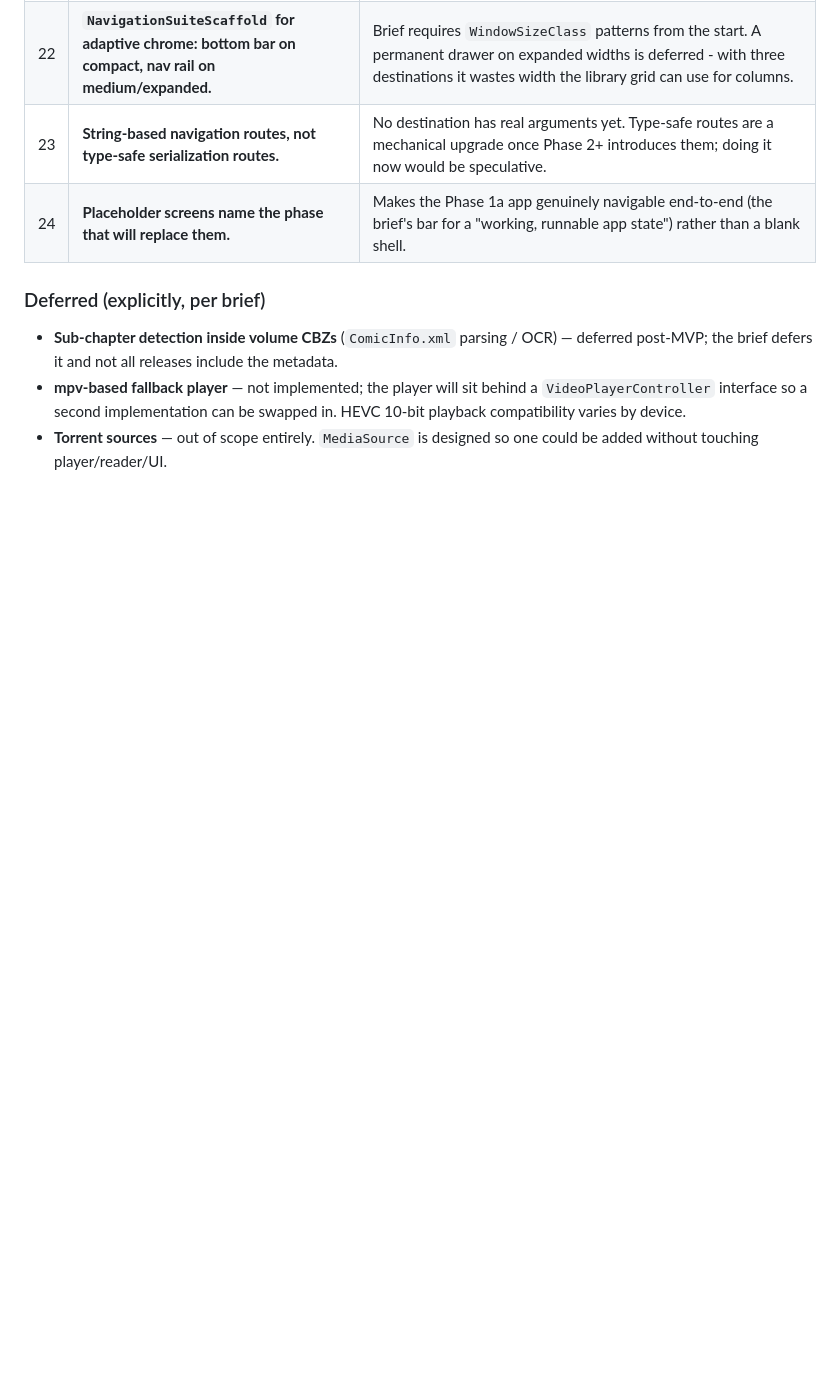
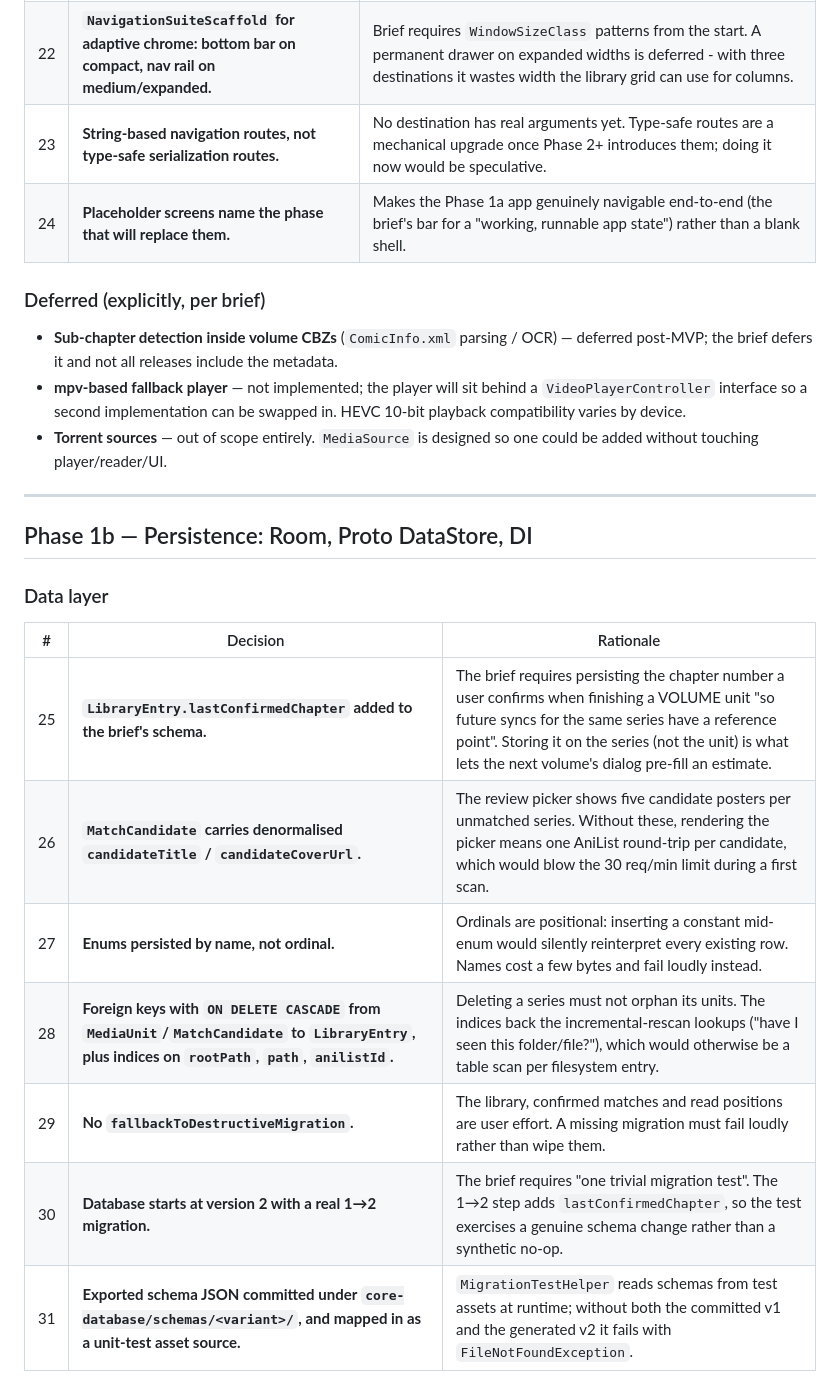
Before and after one commit to seif-bkh/Sora, a Markdown page: DECISIONS.md, the part around one of its changes. Rendered like a GitHub page; blank space fills up the shorter version.

```diff
--- a/DECISIONS.md
+++ b/DECISIONS.md
@@ -59,3 +59,20 @@ each with a one-line rationale. Newest phase last.
 - **Sub-chapter detection inside volume CBZs** (`ComicInfo.xml` parsing / OCR) — deferred post-MVP; the brief defers it and not all releases include the metadata.
 - **mpv-based fallback player** — not implemented; the player will sit behind a `VideoPlayerController` interface so a second implementation can be swapped in. HEVC 10-bit playback compatibility varies by device.
 - **Torrent sources** — out of scope entirely. `MediaSource` is designed so one could be added without touching player/reader/UI.
+
+---
+
+## Phase 1b — Persistence: Room, Proto DataStore, DI
+
+### Data layer
+
+| # | Decision | Rationale |
+|---|---|---|
+| 25 | **`LibraryEntry.lastConfirmedChapter` added to the brief's schema.** | The brief requires persisting the chapter number a user confirms when finishing a VOLUME unit "so future syncs for the same series have a reference point". Storing it on the series (not the unit) is what lets the next volume's dialog pre-fill an estimate. |
+| 26 | **`MatchCandidate` carries denormalised `candidateTitle` / `candidateCoverUrl`.** | The review picker shows five candidate posters per unmatched series. Without these, rendering the picker means one AniList round-trip per candidate, which would blow the 30 req/min limit during a first scan. |
+| 27 | **Enums persisted by name, not ordinal.** | Ordinals are positional: inserting a constant mid-enum would silently reinterpret every existing row. Names cost a few bytes and fail loudly instead. |
+| 28 | **Foreign keys with `ON DELETE CASCADE` from `MediaUnit`/`MatchCandidate` to `LibraryEntry`, plus indices on `rootPath`, `path`, `anilistId`.** | Deleting a series must not orphan its units. The indices back the incremental-rescan lookups ("have I seen this folder/file?"), which would otherwise be a table scan per filesystem entry. |
+| 29 | **No `fallbackToDestructiveMigration`.** | The library, confirmed matches and read positions are user effort. A missing migration must fail loudly rather than wipe them. |
+| 30 | **Database starts at version 2 with a real 1→2 migration.** | The brief requires "one trivial migration test". The 1→2 step adds `lastConfirmedChapter`, so the test exercises a genuine schema change rather than a synthetic no-op. |
+| 31 | **Exported schema JSON committed under `core-database/schemas/<variant>/`, and mapped in as a unit-test asset source.** | `MigrationTestHelper` reads schemas from test assets at runtime; without both the committed v1 and the generated v2 it fails with `FileNotFoundException`. |
+
```
Also changed, not shown: other parts of DECISIONS.md (+21 -0 lines), README.md (+9 -3 lines).
